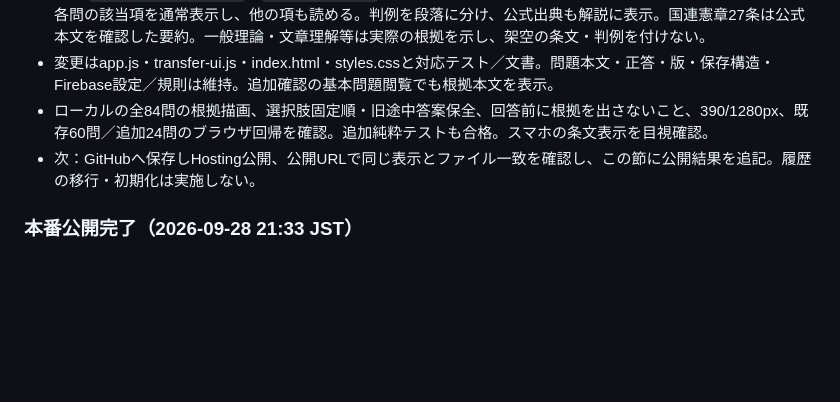
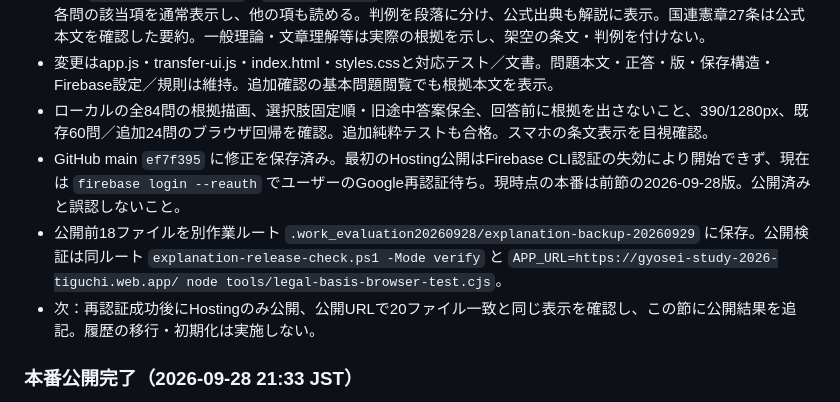
Before and after one commit to t-iguchi0802/gyosei-study-app, a Markdown page: PROJECT_STATUS.md, the part around the change. Rendered like a GitHub page; blank space fills up the shorter version.

Commit message:
Record completed checks and Firebase reauthentication pending

```diff
--- a/PROJECT_STATUS.md
+++ b/PROJECT_STATUS.md
@@ -41,7 +41,9 @@ PWA用manifestはあるが、Service Workerによるアプリ本体のオフラ
 - 新規 `legal-basis-data.js`・`legal-basis.js`。20法令156条をe-Gov公式APIの2026-04-01施行版から抜粋。各問の該当項を通常表示し、他の項も読める。判例を段落に分け、公式出典も解説に表示。国連憲章27条は公式本文を確認した要約。一般理論・文章理解等は実際の根拠を示し、架空の条文・判例を付けない。
 - 変更はapp.js・transfer-ui.js・index.html・styles.cssと対応テスト／文書。問題本文・正答・版・保存構造・Firebase設定／規則は維持。追加確認の基本問題閲覧でも根拠本文を表示。
 - ローカルの全84問の根拠描画、選択肢固定順・旧途中答案保全、回答前に根拠を出さないこと、390/1280px、既存60問／追加24問のブラウザ回帰を確認。追加純粋テストも合格。スマホの条文表示を目視確認。
-- 次：GitHubへ保存しHosting公開、公開URLで同じ表示とファイル一致を確認し、この節に公開結果を追記。履歴の移行・初期化は実施しない。
+- GitHub main `ef7f395` に修正を保存済み。最初のHosting公開はFirebase CLI認証の失効により開始できず、現在は `firebase login --reauth` でユーザーのGoogle再認証待ち。現時点の本番は前節の2026-09-28版。公開済みと誤認しないこと。
+- 公開前18ファイルを別作業ルート `.work_evaluation20260928/explanation-backup-20260929` に保存。公開検証は同ルート `explanation-release-check.ps1 -Mode verify` と `APP_URL=https://gyosei-study-2026-tiguchi.web.app/ node tools/legal-basis-browser-test.cjs`。
+- 次：再認証成功後にHostingのみ公開、公開URLで20ファイル一致と同じ表示を確認し、この節に公開結果を追記。履歴の移行・初期化は実施しない。
 
 ### 本番公開完了（2026-09-28 21:33 JST）
 
```
